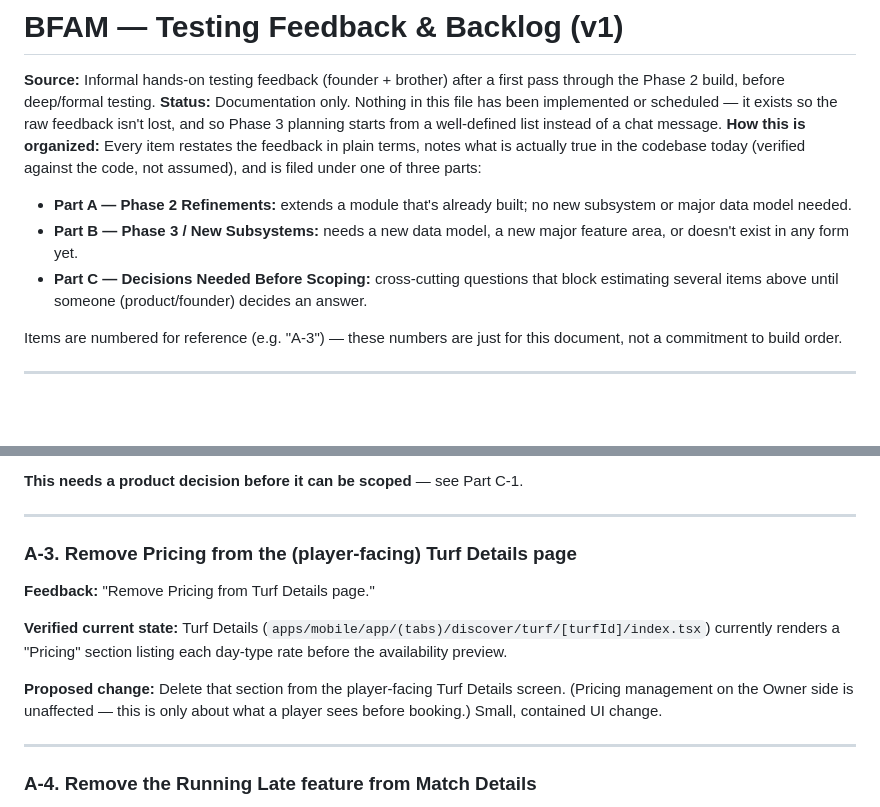
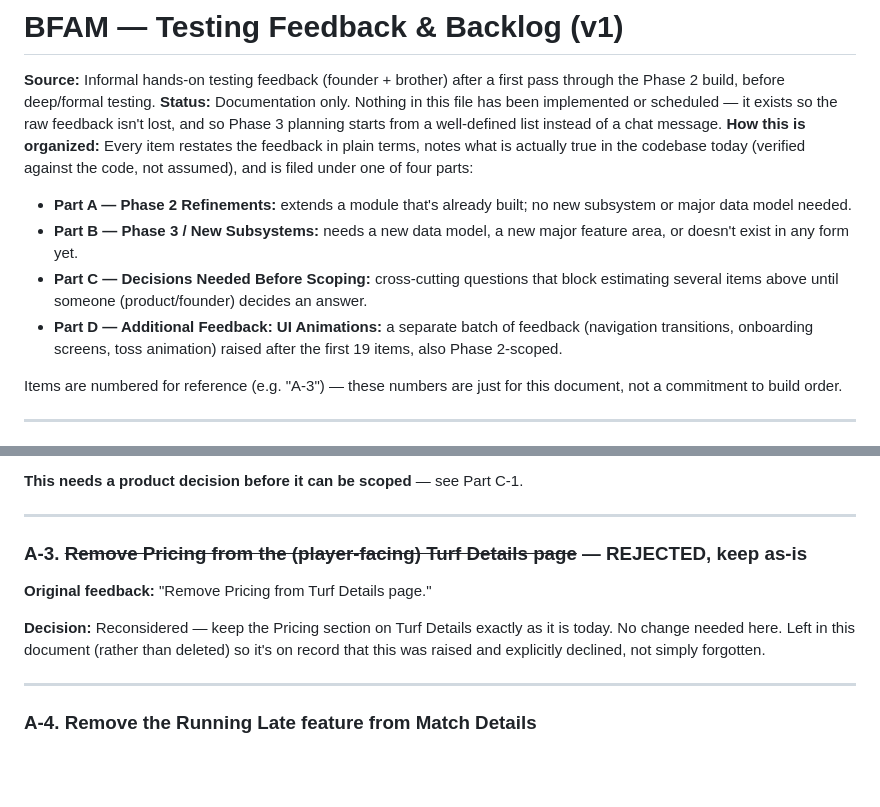
Before and after one commit to Ansh0308/BFAM-Codebase, a Markdown page: BFAM_Feedback_Backlog_v1.md, 2 parts joined by grey strips. Rendered like a GitHub page; blank space fills up the shorter version.

```diff
--- a/BFAM_Feedback_Backlog_v1.md
+++ b/BFAM_Feedback_Backlog_v1.md
@@ -2,11 +2,12 @@
 
 **Source:** Informal hands-on testing feedback (founder + brother) after a first pass through the Phase 2 build, before deep/formal testing.
 **Status:** Documentation only. Nothing in this file has been implemented or scheduled — it exists so the raw feedback isn't lost, and so Phase 3 planning starts from a well-defined list instead of a chat message.
-**How this is organized:** Every item restates the feedback in plain terms, notes what is actually true in the codebase today (verified against the code, not assumed), and is filed under one of three parts:
+**How this is organized:** Every item restates the feedback in plain terms, notes what is actually true in the codebase today (verified against the code, not assumed), and is filed under one of four parts:
 
 - **Part A — Phase 2 Refinements:** extends a module that's already built; no new subsystem or major data model needed.
 - **Part B — Phase 3 / New Subsystems:** needs a new data model, a new major feature area, or doesn't exist in any form yet.
 - **Part C — Decisions Needed Before Scoping:** cross-cutting questions that block estimating several items above until someone (product/founder) decides an answer.
+- **Part D — Additional Feedback: UI Animations:** a separate batch of feedback (navigation transitions, onboarding screens, toss animation) raised after the first 19 items, also Phase 2-scoped.
 
 Items are numbered for reference (e.g. "A-3") — these numbers are just for this document, not a commitment to build order.
 
@@ -34,13 +35,11 @@ Items are numbered for reference (e.g. "A-3") — these numbers are just for thi
 
 ---
 
-### A-3. Remove Pricing from the (player-facing) Turf Details page
+### A-3. ~~Remove Pricing from the (player-facing) Turf Details page~~ — REJECTED, keep as-is
 
-**Feedback:** "Remove Pricing from Turf Details page."
+**Original feedback:** "Remove Pricing from Turf Details page."
 
-**Verified current state:** Turf Details (`apps/mobile/app/(tabs)/discover/turf/[turfId]/index.tsx`) currently renders a "Pricing" section listing each day-type rate before the availability preview.
-
-**Proposed change:** Delete that section from the player-facing Turf Details screen. (Pricing management on the Owner side is unaffected — this is only about what a player sees before booking.) Small, contained UI change.
+**Decision:** Reconsidered — keep the Pricing section on Turf Details exactly as it is today. No change needed here. Left in this document (rather than deleted) so it's on record that this was raised and explicitly declined, not simply forgotten.
 
 ---
 
```
Also changed, not shown: other parts of BFAM_Feedback_Backlog_v1.md (+36 -0 lines).
